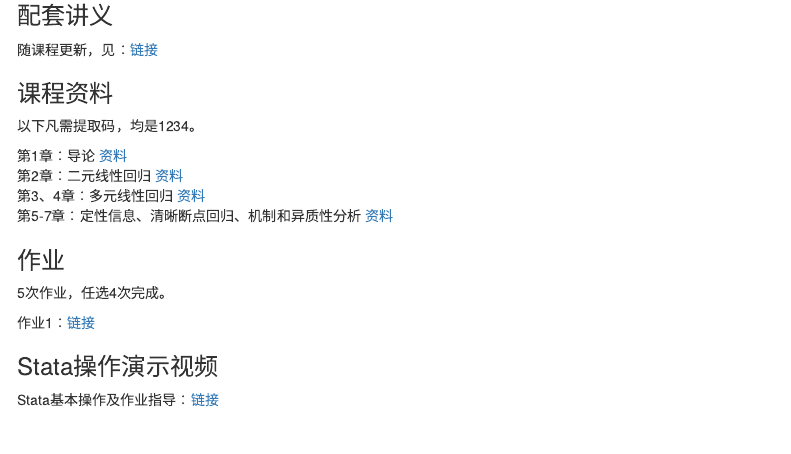
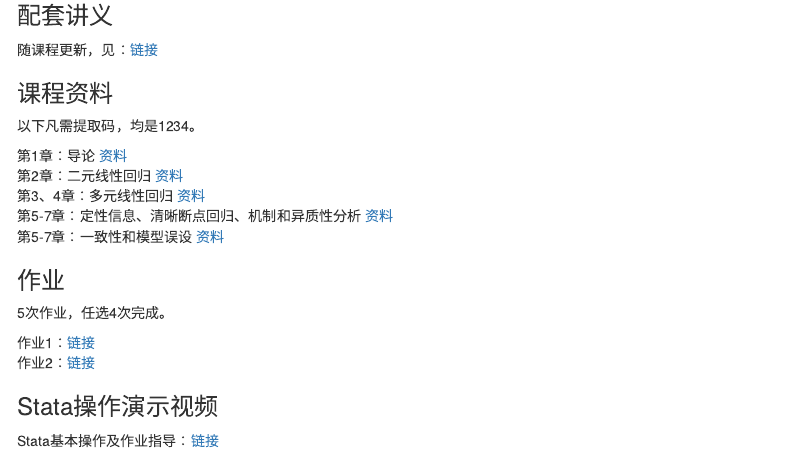
Before and after one commit to bingyenufe/econometrics_2022, an R Markdown document (index.Rmd): the page in a window 1100 px wide, from 770 px down. The pictures show the output file index.html that the author committed with the source, opened offline; menus at the side of the page are left out.

Commit message:
ca20221019

```diff
--- a/index.Rmd
+++ b/index.Rmd
@@ -46,13 +46,15 @@ output:
 第1章：导论 [资料](https://pan.baidu.com/s/11CQtdWpNg0Q5yF7W8utxrg)<br>
 第2章：二元线性回归 [资料](https://pan.baidu.com/s/1TMPDRCnXdXTwieor_lkypQ)<br>
 第3、4章：多元线性回归 [资料](https://pan.baidu.com/s/1ueqRaBZ7iuQvHFTCeHN9MA)<br>
-第5-7章：定性信息、清晰断点回归、机制和异质性分析 [资料](https://pan.baidu.com/s/1oxQc6N7cum-wMaOimRtOmA)
+第5-7章：定性信息、清晰断点回归、机制和异质性分析 [资料](https://pan.baidu.com/s/1oxQc6N7cum-wMaOimRtOmA)<br>
+第5-7章：一致性和模型误设 [资料](https://pan.baidu.com/s/1x0AewDRds3vaWs9kxNqbRA)
 
 ### 作业
 
 5次作业，任选4次完成。
 
 作业1：[链接](https://pan.baidu.com/s/1s_Z_t1pTYfbdxnBt6aHRhg)<br>
+作业2：[链接](https://pan.baidu.com/s/16iWkHjciE21_SD4HTO_93w)
 
 ### Stata操作演示视频
 
```
Also changed, not shown: index.html.
